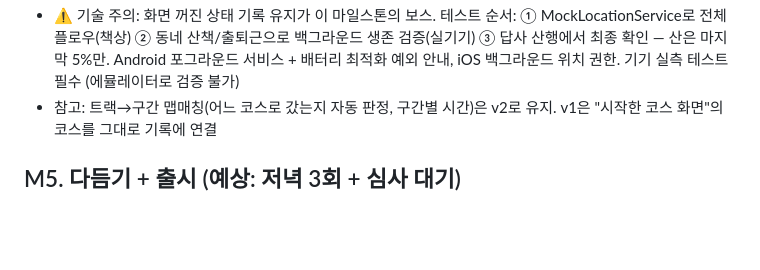
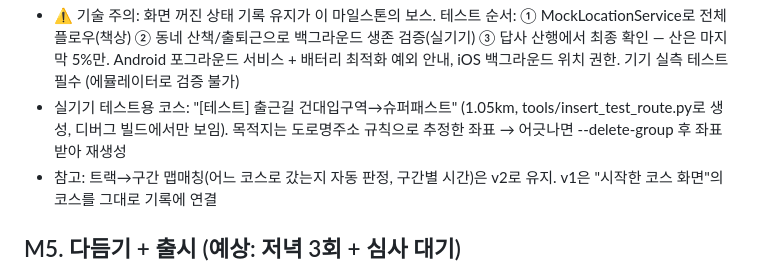
Before and after one commit to JakeSeo/sannote, a Markdown page: BACKLOG.md, the part around the change. Drawn GitHub-style; blank space fills up the shorter version.

Commit message:
BACKLOG: 실기기 테스트용 출근길 코스 메모
Co-Authored-By: Claude Fable 5.1 <noreply@anthropic.com>

```diff
--- a/BACKLOG.md
+++ b/BACKLOG.md
@@ -69,6 +69,8 @@
       ③ 답사 산행에서 최종 확인 — 산은 마지막 5%만.
       Android 포그라운드 서비스 + 배터리 최적화 예외 안내,
       iOS 백그라운드 위치 권한. 기기 실측 테스트 필수 (에뮬레이터로 검증 불가)
+- 실기기 테스트용 코스: "[테스트] 출근길 건대입구역→슈퍼패스트" (1.05km, tools/insert_test_route.py로 생성, 디버그 빌드에서만 보임).
+      목적지는 도로명주소 규칙으로 추정한 좌표 → 어긋나면 --delete-group 후 좌표 받아 재생성
 - 참고: 트랙→구간 맵매칭(어느 코스로 갔는지 자동 판정, 구간별 시간)은
       v2로 유지. v1은 "시작한 코스 화면"의 코스를 그대로 기록에 연결
 
```
